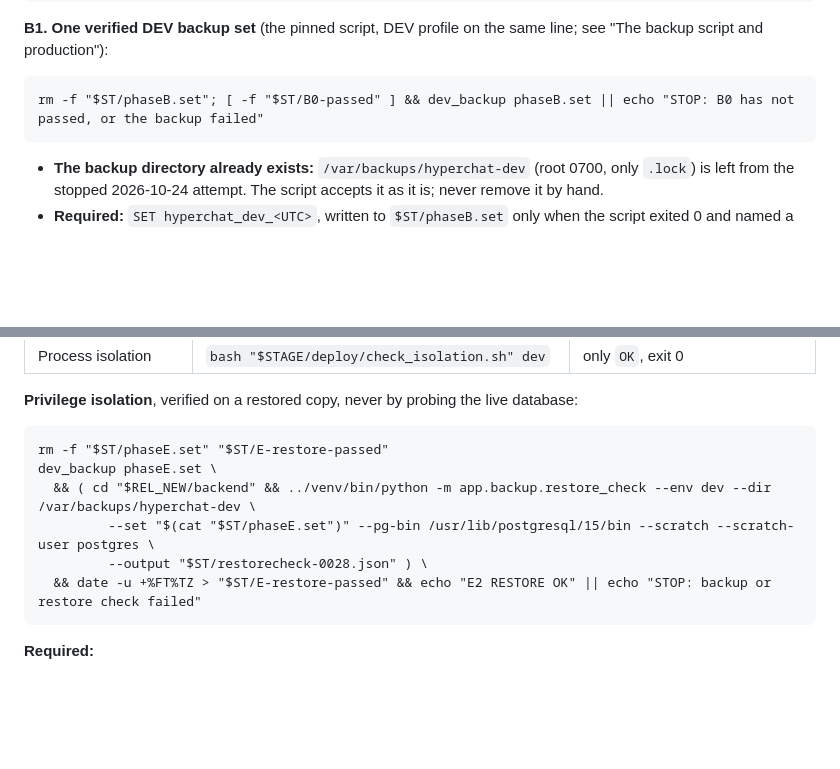
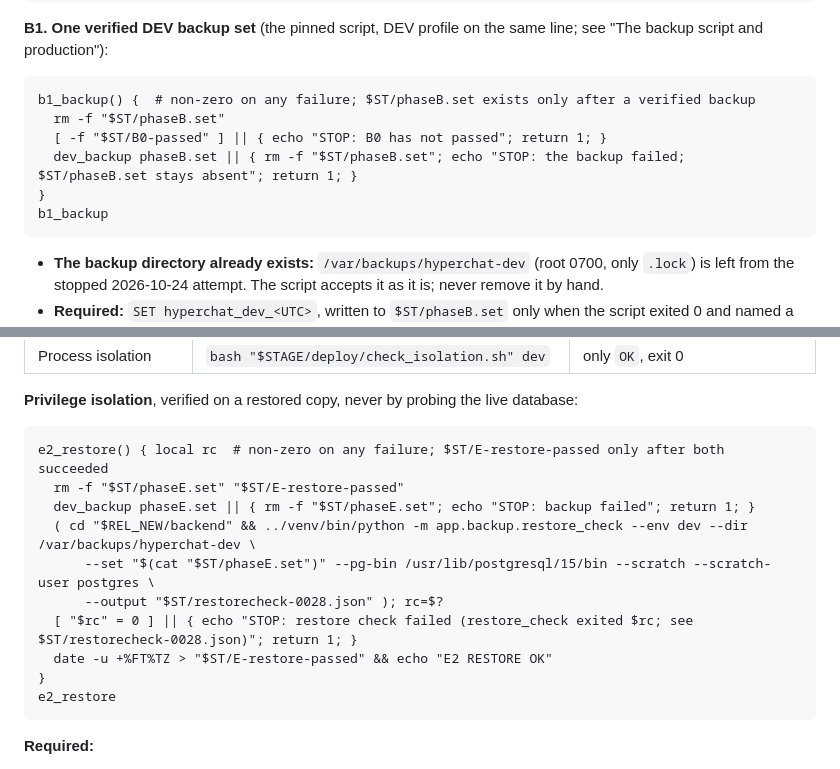
Before and after one commit to Ankit-KK/hyperchat-v2, a Markdown page: docs/operations/dev-rehearsal-0020-0028.md, 2 parts joined by grey strips. Rendered like a GitHub page; blank space fills up the shorter version.

Commit message:
Docs: B1 and E2 return non-zero on failure (functions, like B2)
The B1 and E2 one-liners ended in `|| echo "STOP: ..."`, so a failed backup
or restore check still returned 0. Both are now functions (b1_backup,
e2_restore) that return 1 on any failure; the backup and restore_check
commands, the pinned script, paths and guards are unchanged. B1 removes
$ST/phaseB.set on failure; E2 writes E-restore-passed only after the backup
and restore_check (exit 0) both succeeded.

Co-Authored-By: Claude Opus 5.5 <noreply@anthropic.com>

````diff
--- a/docs/operations/dev-rehearsal-0020-0028.md
+++ b/docs/operations/dev-rehearsal-0020-0028.md
@@ -622,7 +622,12 @@ b0_staged
 
 **B1. One verified DEV backup set** (the pinned script, DEV profile on the same line; see "The backup script and production"):
 ```
-rm -f "$ST/phaseB.set"; [ -f "$ST/B0-passed" ] && dev_backup phaseB.set || echo "STOP: B0 has not passed, or the backup failed"
+b1_backup() {  # non-zero on any failure; $ST/phaseB.set exists only after a verified backup
+  rm -f "$ST/phaseB.set"
+  [ -f "$ST/B0-passed" ] || { echo "STOP: B0 has not passed"; return 1; }
+  dev_backup phaseB.set || { rm -f "$ST/phaseB.set"; echo "STOP: the backup failed; $ST/phaseB.set stays absent"; return 1; }
+}
+b1_backup
 ```
 - **The backup directory already exists:** `/var/backups/hyperchat-dev` (root 0700, only `.lock`) is left from the stopped 2026-10-24 attempt. The script accepts it as it is; never remove it by hand.
 - **Required:** `SET hyperchat_dev_<UTC>`, written to `$ST/phaseB.set` only when the script exited 0 and named a complete set.
@@ -937,12 +942,16 @@ baseline > "$ST/baseline-after.txt"; diff "$ST/baseline-before.txt" "$ST/baselin
 
 **Privilege isolation**, verified on a restored copy, never by probing the live database:
 ```
-rm -f "$ST/phaseE.set" "$ST/E-restore-passed"
-dev_backup phaseE.set \
-  && ( cd "$REL_NEW/backend" && ../venv/bin/python -m app.backup.restore_check --env dev --dir /var/backups/hyperchat-dev \
-         --set "$(cat "$ST/phaseE.set")" --pg-bin /usr/lib/postgresql/15/bin --scratch --scratch-user postgres \
-         --output "$ST/restorecheck-0028.json" ) \
-  && date -u +%FT%TZ > "$ST/E-restore-passed" && echo "E2 RESTORE OK" || echo "STOP: backup or restore check failed"
+e2_restore() { local rc  # non-zero on any failure; $ST/E-restore-passed only after both succeeded
+  rm -f "$ST/phaseE.set" "$ST/E-restore-passed"
+  dev_backup phaseE.set || { rm -f "$ST/phaseE.set"; echo "STOP: backup failed"; return 1; }
+  ( cd "$REL_NEW/backend" && ../venv/bin/python -m app.backup.restore_check --env dev --dir /var/backups/hyperchat-dev \
+      --set "$(cat "$ST/phaseE.set")" --pg-bin /usr/lib/postgresql/15/bin --scratch --scratch-user postgres \
+      --output "$ST/restorecheck-0028.json" ); rc=$?
+  [ "$rc" = 0 ] || { echo "STOP: restore check failed (restore_check exited $rc; see $ST/restorecheck-0028.json)"; return 1; }
+  date -u +%FT%TZ > "$ST/E-restore-passed" && echo "E2 RESTORE OK"
+}
+e2_restore
 ```
 **Required:**
 - `E2 RESTORE OK`, and the backup's manifest records alembic `0028` and KYC `draft`;
````
